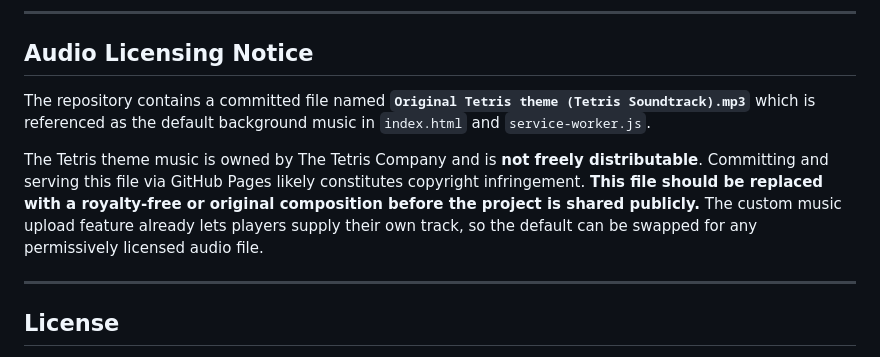
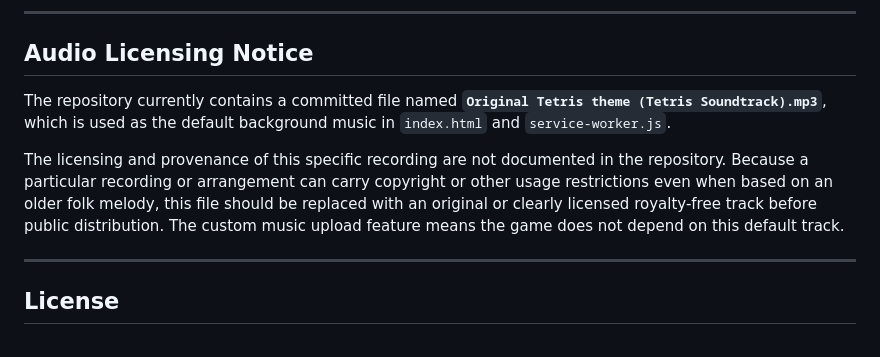
Before and after one commit to Dathaze20/Pong-Game-, a Markdown page: README.md, the part around the change. Rendered like a GitHub page.

Commit message:
docs: soften audio licensing notice — remove categorical ownership claim
Replace the broad assertion about The Tetris Company with accurate,
measured language: the file's licensing and provenance are undocumented
in the repo, and a recording can carry restrictions regardless of the
underlying melody's age. Recommends replacement before public distribution.

Co-Authored-By: Claude Sonnet 4.6 <noreply@anthropic.com>
Claude-Session: https://claude.ai/code/session_012SFufK2dr2FUb2YRyD6izK

```diff
--- a/README.md
+++ b/README.md
@@ -165,9 +165,9 @@ No screenshot images are committed to the repository yet. The three captures tha
 
 ## Audio Licensing Notice
 
-The repository contains a committed file named **`Original Tetris theme (Tetris Soundtrack).mp3`** which is referenced as the default background music in `index.html` and `service-worker.js`.
+The repository currently contains a committed file named **`Original Tetris theme (Tetris Soundtrack).mp3`**, which is used as the default background music in `index.html` and `service-worker.js`.
 
-The Tetris theme music is owned by The Tetris Company and is **not freely distributable**. Committing and serving this file via GitHub Pages likely constitutes copyright infringement. **This file should be replaced with a royalty-free or original composition before the project is shared publicly.** The custom music upload feature already lets players supply their own track, so the default can be swapped for any permissively licensed audio file.
+The licensing and provenance of this specific recording are not documented in the repository. Because a particular recording or arrangement can carry copyright or other usage restrictions even when based on an older folk melody, this file should be replaced with an original or clearly licensed royalty-free track before public distribution. The custom music upload feature means the game does not depend on this default track.
 
 ---
 
```
